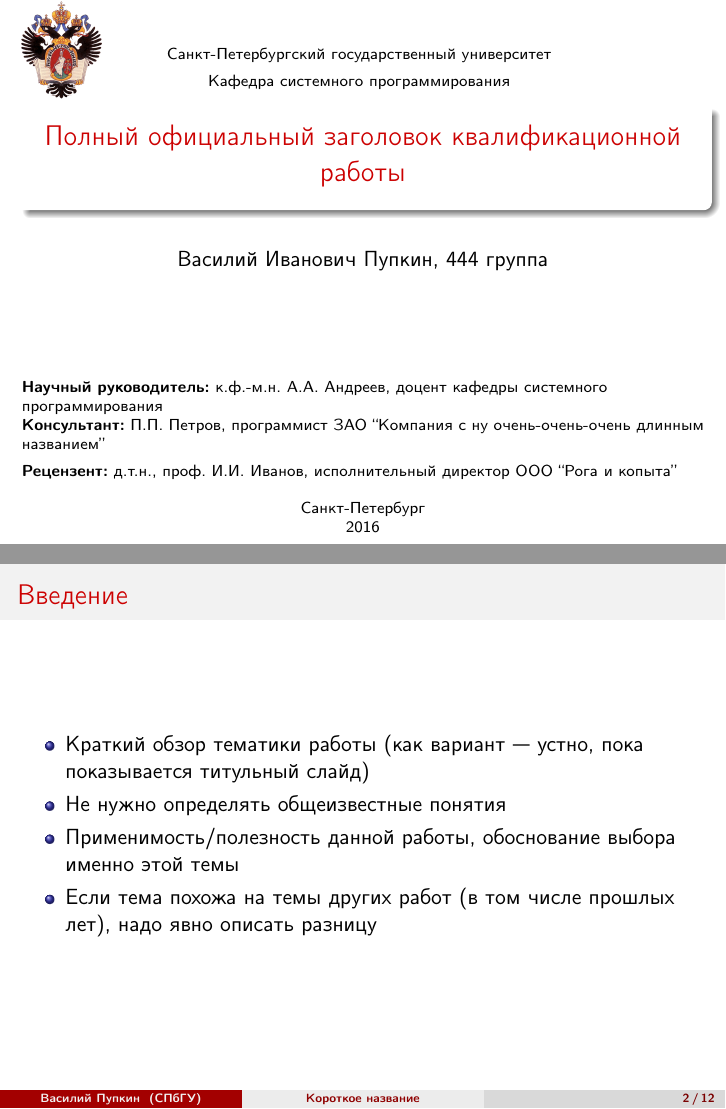
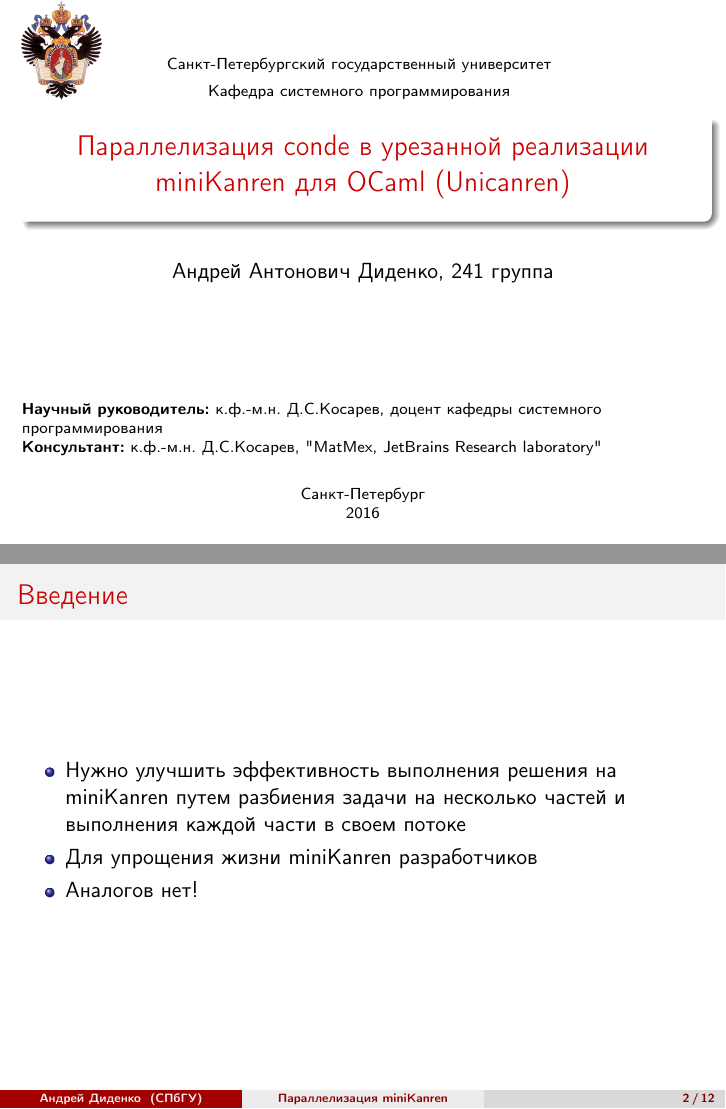
Before and after one commit to K0lba/report_presentation_template, LaTeX slides (report_presentation_template/presentation.tex): pages 1 and 2 of 14, joined at a grey line. Compiled offline with pdfLaTeX.

Commit message:
firsttry

```diff
--- a/report_presentation_template/presentation.tex
+++ b/report_presentation_template/presentation.tex
@@ -30,13 +30,13 @@
 \beamertemplatenavigationsymbolsempty
 
 % То, что в квадратных скобках, отображается внизу по центру каждого слайда.
-\title[Короткое название]{Полный официальный заголовок квалификационной работы}
+\title[Параллелизация miniKanren]{Параллелизация conde в урезанной реализации miniKanren для OCaml (Unicanren)}
 
 % То, что в квадратных скобках, отображается в левом нижнем углу.
 \institute[СПбГУ]{}
 
 % То, что в квадратных скобках, отображается в левом нижнем углу.
-\author[Василий Пупкин]{Василий Иванович Пупкин, 444 группа}
+\author[Андрей Диденко]{Андрей Антонович Диденко, 241 группа}
 
 \begin{document}
 {
@@ -58,11 +58,11 @@
 
   {\scriptsize
   % У научного руководителя должна быть указана научная степень
-   {\bfseries Научный руководитель:} к.ф.-м.н. А.А. Андреев, доцент кафедры системного программирования \\
+  {\bfseries Научный руководитель:} к.ф.-м.н. Д.С.Косарев, доцент кафедры системного программирования \\
   % Консультанта может и не быть. Должна быть указана должность или ученая степень
-   {\bfseries Консультант:}  П.П. Петров, программист ЗАО ``Компания с ну очень-очень-очень длинным названием''\\
+  {\bfseries Консультант:}  к.ф.-м.н. Д.С.Косарев, "MatMex, JetBrains Research laboratory" \\
   % Для курсовой не обязателен. Должна быть указана должность или ученая степень
-   {\bfseries Рецензент:} д.т.н., проф. И.И. Иванов, исполнительный директор ООО ``Рога и копыта''
+  % {\bfseries Рецензент:} д.т.н., проф. И.И. Иванов, исполнительный директор ООО ``Рога и копыта''
   }
   \begin{center}
     \vspace{5pt}
@@ -76,7 +76,8 @@
 \begin{frame}[fragile]
   \frametitle{Введение}
   \begin{itemize}
-    \item Краткий обзор тематики работы (как вариант --- устно, пока показывается титульный слайд)
-    \item Не нужно определять общеизвестные понятия
-    \item Применимость/полезность данной работы, обоснование выбора именно этой темы
-    \item Если тема похожа на темы других работ (в том числе прошлых лет), надо явно описать разницу
+    \item Нужно улучшить эффективность выполнения решения на miniKanren путем разбиения задачи на несколько частей и выполнения каждой части в своем потоке
+          % Краткий обзор тематики работы (как вариант --- устно, пока показывается титульный слайд)
+    \item Для упрощения жизни miniKanren разработчиков
+          % Не нужно определять общеизвестные понятия
+    \item Аналогов нет!
```
Also changed, not shown: report_presentation_template/presentation.pdf, report_presentation_template/presentation.tex (13 more changed lines), 5 other files. Lines whose indentation alone changed are shown as unchanged.
